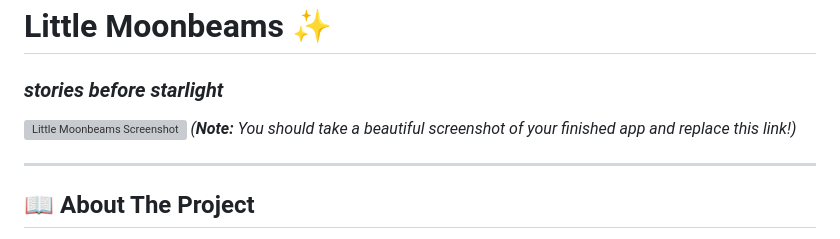
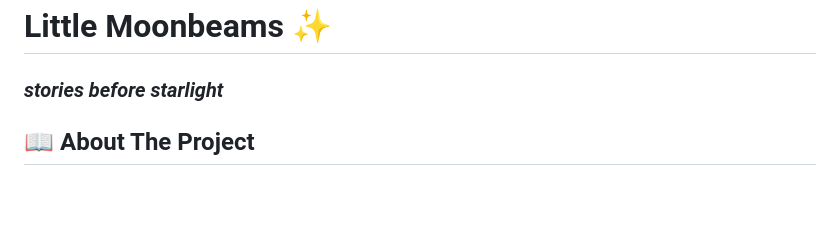
Before and after one commit to Kool-K/Little-moonbeams-ai-story-generator, a Markdown page: README.md, the part around the change. GitHub-like rendering; blank space fills up the shorter version; grey boxes are pictures that could not be loaded.

```diff
--- a/README.md
+++ b/README.md
@@ -1,11 +1,6 @@
 # Little Moonbeams ✨
 
 ### _stories before starlight_
-
-![Little Moonbeams Screenshot](https://i.imgur.com/your-screenshot-url.png)
-*(**Note:** You should take a beautiful screenshot of your finished app and replace this link!)*
-
----
 
 ## 📖 About The Project
 
```
